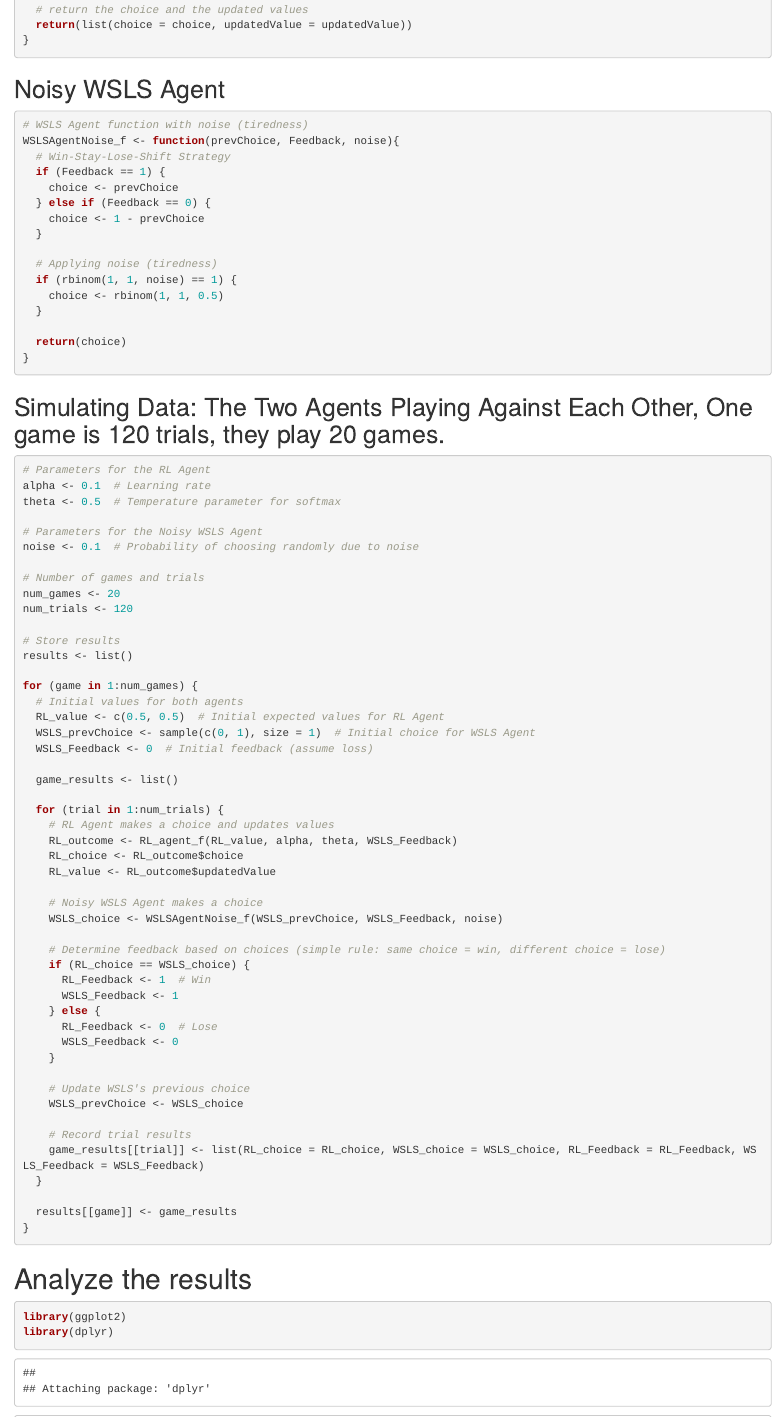
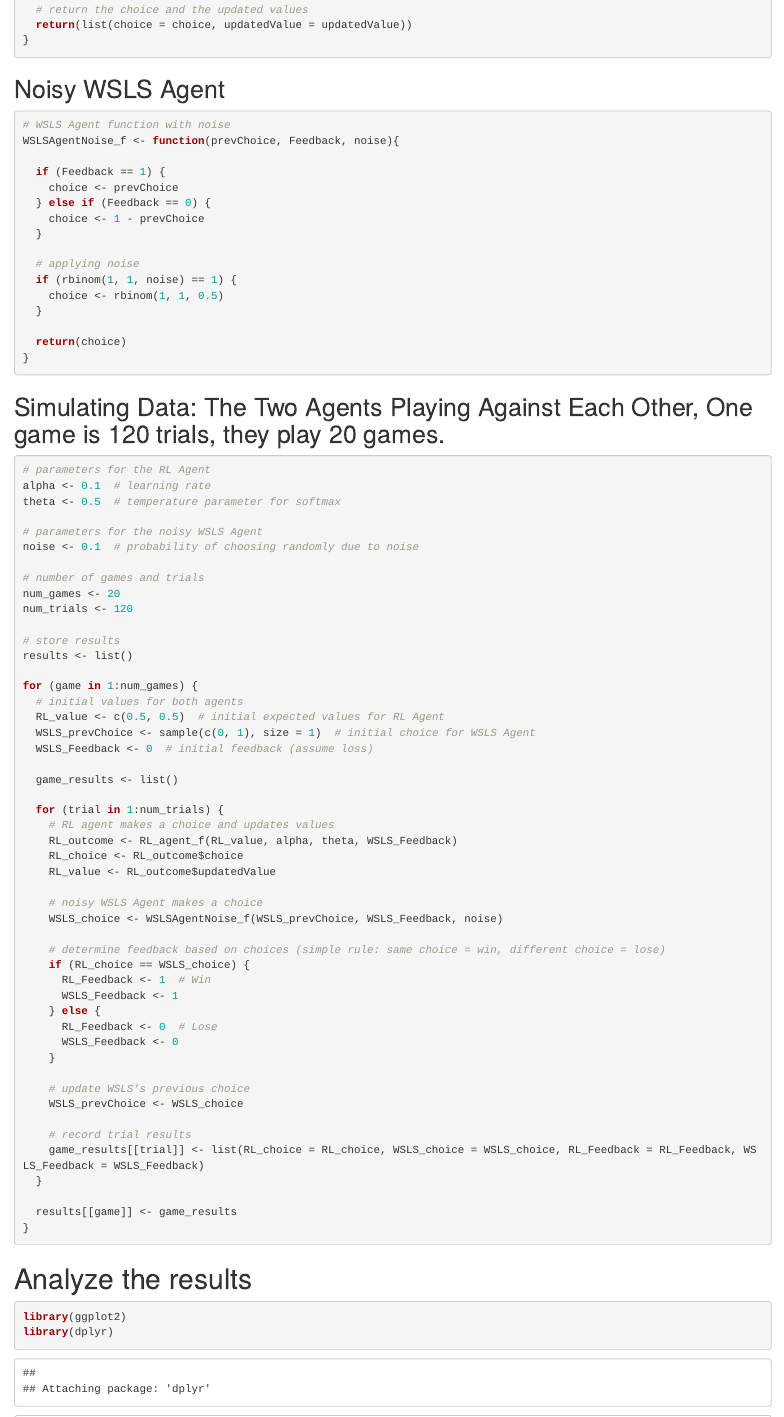
Before and after one commit to emmarisgaardolsen/ACM_Portfolio2, an R Markdown document (emma_attempt.Rmd): the page in a window 1100 px wide, from 1420 px down. Rendered offline with R 4.5, knitr and Pandoc, with nearby package versions; code that draws random numbers runs with fixed seeds of ours; some code elsewhere in the file could not run offline.

Commit message:
emmas edits

````diff
--- a/emma_attempt.Rmd
+++ b/emma_attempt.Rmd
@@ -88,16 +88,17 @@ RL_agent_f <- function(value, alpha, theta, feedback) {
 
 ## Noisy WSLS Agent
 ```{r Noisy WSLS Agent}
-# WSLS Agent function with noise (tiredness)
+
+# WSLS Agent function with noise
 WSLSAgentNoise_f <- function(prevChoice, Feedback, noise){
-  # Win-Stay-Lose-Shift Strategy
+
   if (Feedback == 1) {
     choice <- prevChoice
   } else if (Feedback == 0) {
     choice <- 1 - prevChoice
   }
 
-  # Applying noise (tiredness)
+  # applying noise
   if (rbinom(1, 1, noise) == 1) {
     choice <- rbinom(1, 1, 0.5)
   }
@@ -109,38 +110,38 @@ WSLSAgentNoise_f <- function(prevChoice, Feedback, noise){
 ## Simulating Data: The Two Agents Playing Against Each Other, One game is 120 trials, they play 20 games.
 
 ```{r}
-# Parameters for the RL Agent
-alpha <- 0.1  # Learning rate
-theta <- 0.5  # Temperature parameter for softmax
+# parameters for the RL Agent
+alpha <- 0.1  # learning rate
+theta <- 0.5  # temperature parameter for softmax
 
-# Parameters for the Noisy WSLS Agent
-noise <- 0.1  # Probability of choosing randomly due to noise
+# parameters for the noisy WSLS Agent
+noise <- 0.1  # probability of choosing randomly due to noise
 
-# Number of games and trials
+# number of games and trials
 num_games <- 20
 num_trials <- 120
 
-# Store results
+# store results
 results <- list()
 
 for (game in 1:num_games) {
-  # Initial values for both agents
-  RL_value <- c(0.5, 0.5)  # Initial expected values for RL Agent
-  WSLS_prevChoice <- sample(c(0, 1), size = 1)  # Initial choice for WSLS Agent
-  WSLS_Feedback <- 0  # Initial feedback (assume loss)
+  # initial values for both agents
+  RL_value <- c(0.5, 0.5)  # initial expected values for RL Agent
+  WSLS_prevChoice <- sample(c(0, 1), size = 1)  # initial choice for WSLS Agent
+  WSLS_Feedback <- 0  # initial feedback (assume loss)
 
   game_results <- list()
 
   for (trial in 1:num_trials) {
-    # RL Agent makes a choice and updates values
+    # RL agent makes a choice and updates values
     RL_outcome <- RL_agent_f(RL_value, alpha, theta, WSLS_Feedback)
     RL_choice <- RL_outcome$choice
     RL_value <- RL_outcome$updatedValue
 
-    # Noisy WSLS Agent makes a choice
+    # noisy WSLS Agent makes a choice
     WSLS_choice <- WSLSAgentNoise_f(WSLS_prevChoice, WSLS_Feedback, noise)
 
-    # Determine feedback based on choices (simple rule: same choice = win, different choice = lose)
+    # determine feedback based on choices (simple rule: same choice = win, different choice = lose)
     if (RL_choice == WSLS_choice) {
       RL_Feedback <- 1  # Win
       WSLS_Feedback <- 1
@@ -149,10 +150,10 @@ for (game in 1:num_games) {
       WSLS_Feedback <- 0
     }
 
-    # Update WSLS's previous choice
+    # update WSLS's previous choice
     WSLS_prevChoice <- WSLS_choice
 
-    # Record trial results
+    # record trial results
     game_results[[trial]] <- list(RL_choice = RL_choice, WSLS_choice = WSLS_choice, RL_Feedback = RL_Feedback, WSLS_Feedback = WSLS_Feedback)
   }
 
````
Also changed, not shown: emma_attempt.Rmd (1 more changed lines).
